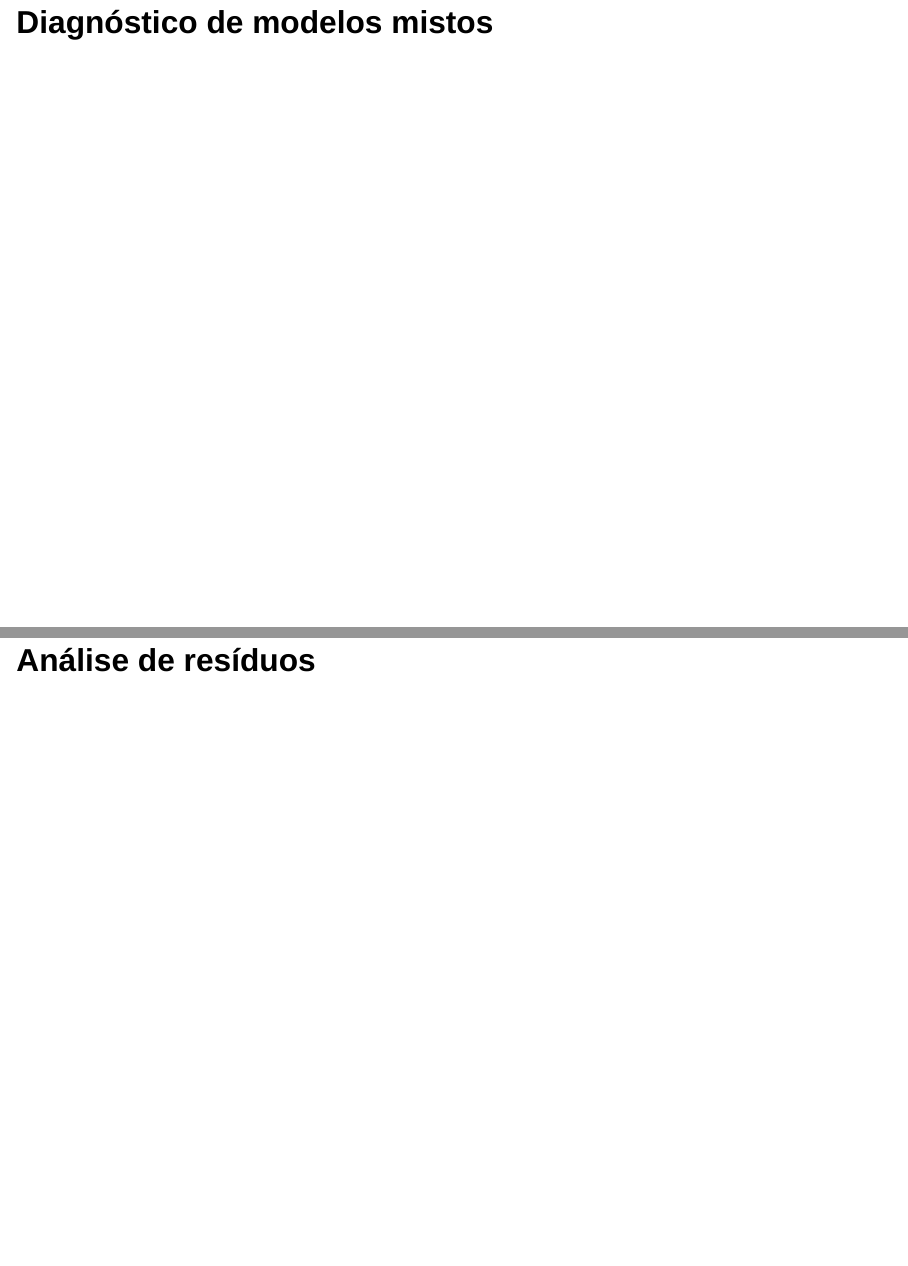
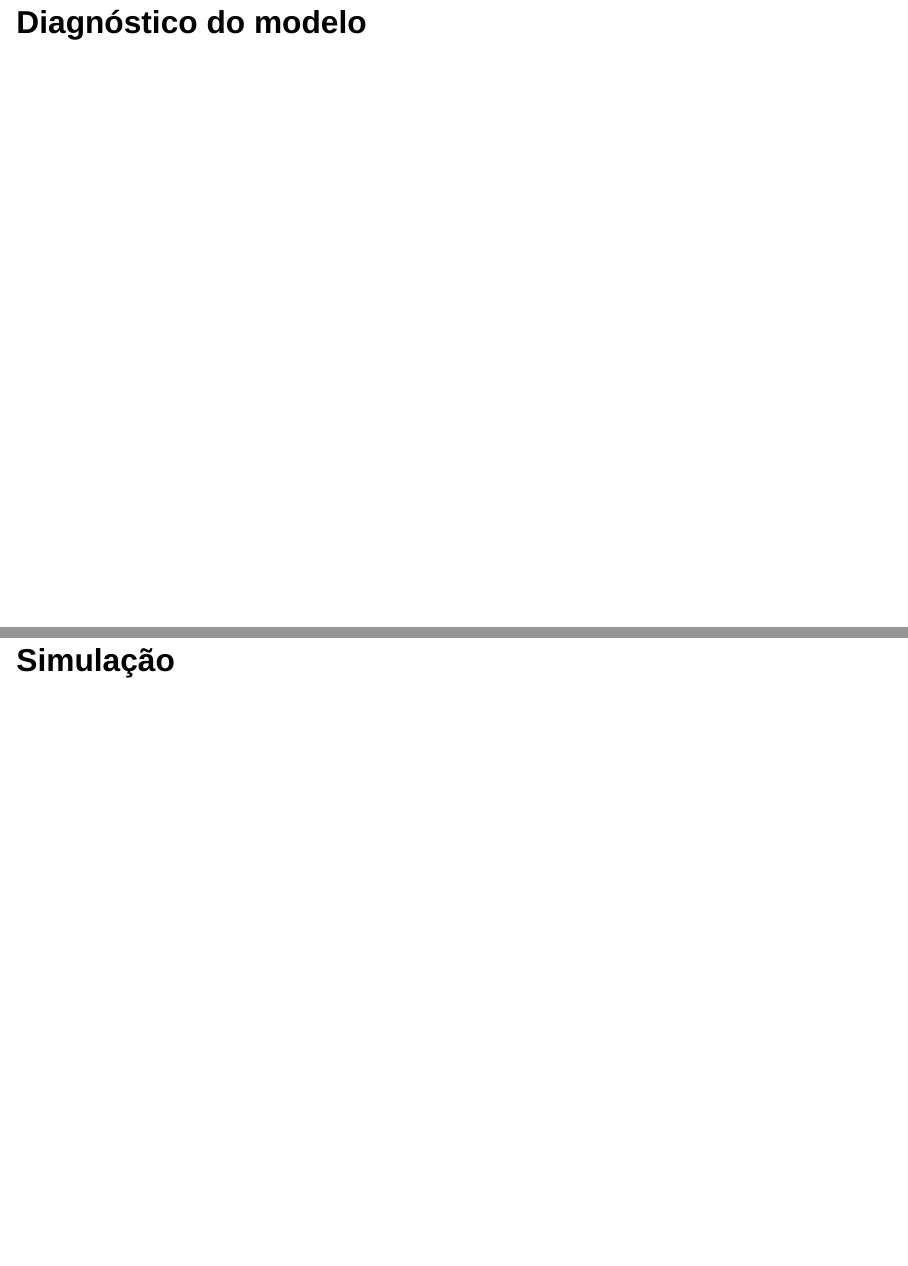
Before and after one commit to rmhirota/modelos_mistos, a Quarto document (seminario/seminario.qmd): pages 9 and 10 of 12 before the commit and pages 9 and 10 of 11 after it, joined at a grey line. Rendered offline with R 4.5, knitr and Pandoc in place of Quarto, with nearby package versions; drawn as Slidy slides in place of the format the file asks for.

Commit message:
quarto render

```diff
--- a/seminario/seminario.qmd
+++ b/seminario/seminario.qmd
@@ -81,10 +81,10 @@ $$
 
 - $u_d$ denota o efeito aleatório da área $d$.
 
-## Diagnóstico de modelos mistos
+## Diagnóstico do modelo
 
-## Análise de resíduos
 
-## Desafios
+## Simulação
+
 
 ## Conclusão
```
Also changed, not shown: seminario/seminario.html.
